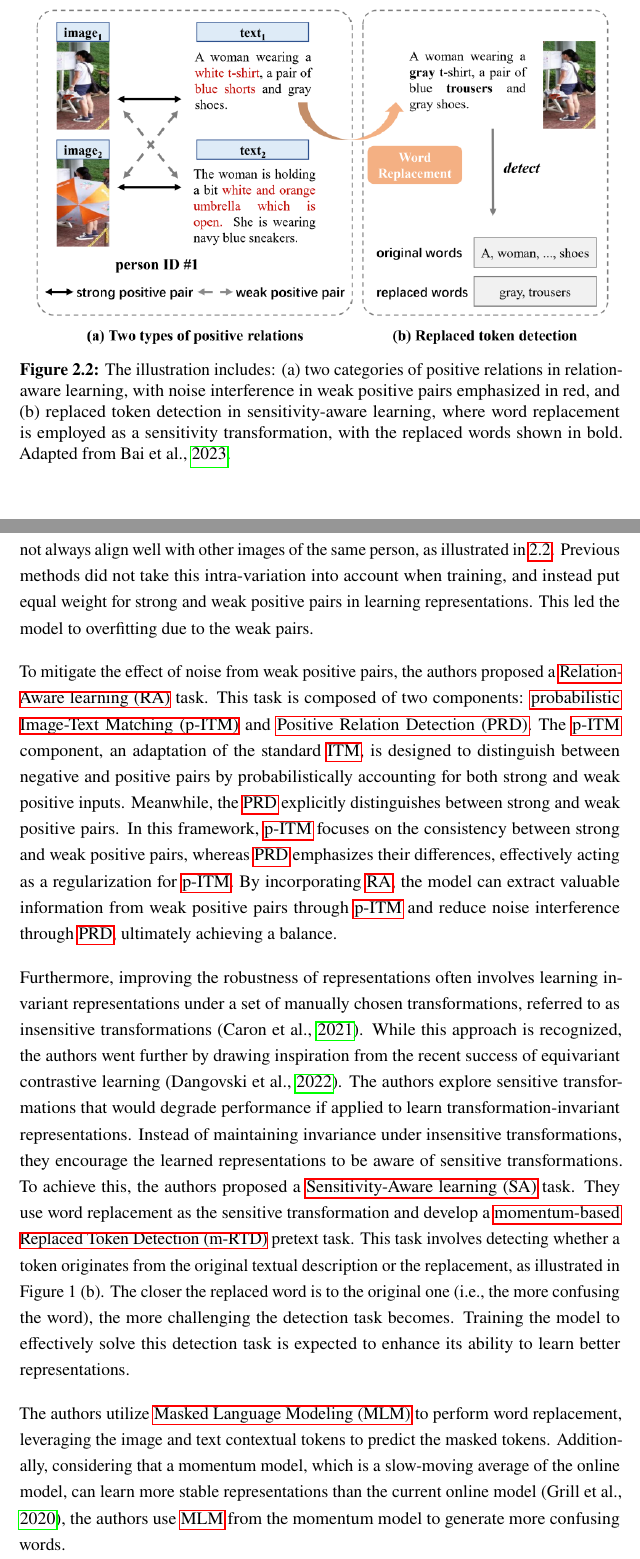
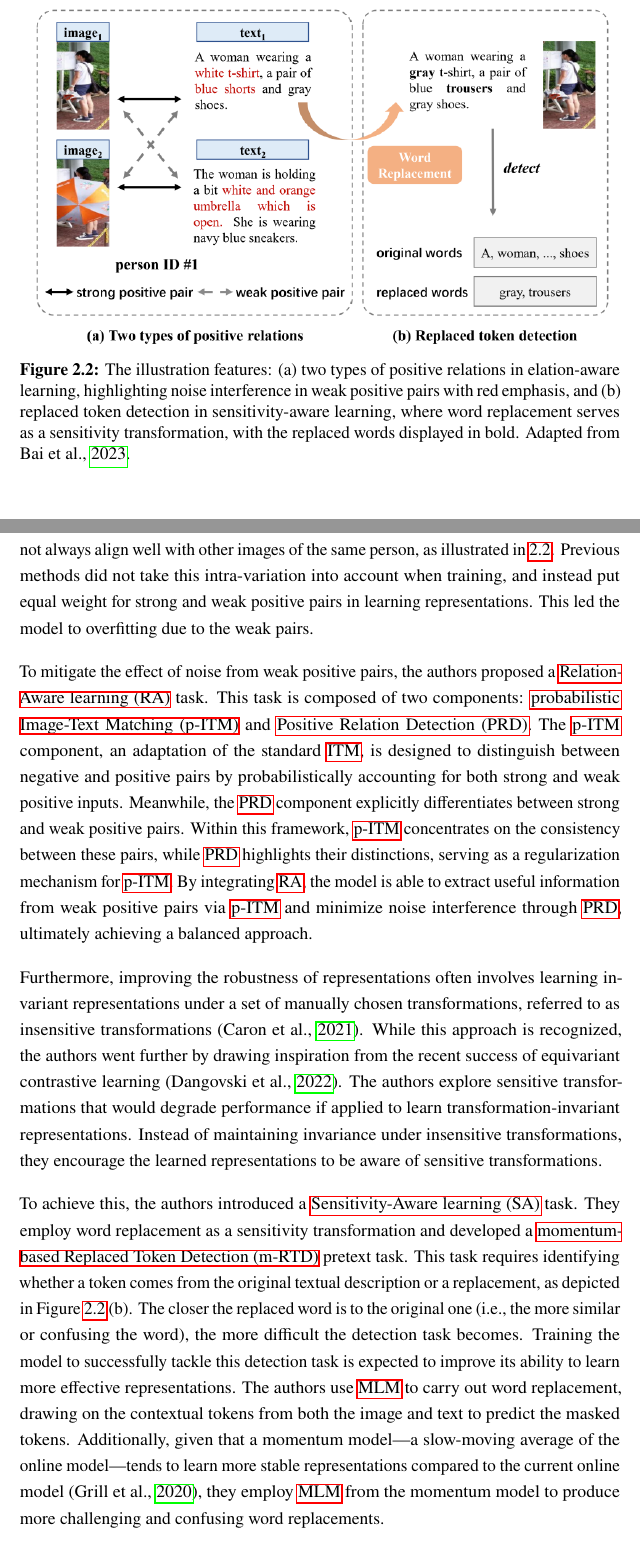
Before and after one commit to shiohiyoko/Master_thesis, a LaTeX thesis (main.tex, which reads chapters/3-literature.tex): two parts of pages 15 and 16 of 34, joined at a grey line, cut so that both start at the same text. Compiled offline with LuaLaTeX.

Commit message:
fixing plagarism

```diff
--- a/chapters/3-literature.tex
+++ b/chapters/3-literature.tex
@@ -131,7 +131,7 @@ Vision language models are very popular regions. Many studies have been publishe
 
 \begin{figure}
     \includegraphics[width=\linewidth]{img/weak_positive_relation.png}
-    \caption{The illustration includes: (a) two categories of positive relations in relation-aware learning, with noise interference in weak positive pairs emphasized in red, and (b) replaced token detection in sensitivity-aware learning, where word replacement is employed as a sensitivity transformation, with the replaced words shown in bold. Adapted from \cite{Bai2023RaSaRA}.}
+    \caption{The illustration features: (a) two types of positive relations in elation-aware learning, highlighting noise interference in weak positive pairs with red emphasis, and (b) replaced token detection in sensitivity-aware learning, where word replacement serves as a sensitivity transformation, with the replaced words displayed in bold. Adapted from \cite{Bai2023RaSaRA}.}
     \label{img:rasa}
 \end{figure}
 
@@ -139,13 +139,13 @@ The authors remark that the text and image pair of the same ID have a strong pos
 Previous methods did not take this intra-variation into account when training, and instead put equal weight for strong and weak positive pairs in learning representations. This led the model to overfitting due to the weak pairs.
 
 To mitigate the effect of noise from weak positive pairs, the authors proposed a \acrfull{ra} task. This task is composed of two components: \acrfull{pitm} and \acrfull{prd}. The \acrshort{pitm} component, an adaptation of the standard \acrshort{itm}, is designed to distinguish between negative and positive pairs by probabilistically accounting for both strong and weak positive inputs.
-Meanwhile, the \acrshort{prd} explicitly distinguishes between strong and weak positive pairs. In this framework, \acrshort{pitm} focuses on the consistency between strong and weak positive pairs, whereas \acrshort{prd} emphasizes their differences, effectively acting as a regularization for \acrshort{pitm}. By incorporating \acrshort{ra}, the model can extract valuable information from weak positive pairs through \acrshort{pitm} and reduce noise interference through \acrshort{prd}, ultimately achieving a balance.
+Meanwhile, the \acrshort{prd} component explicitly differentiates between strong and weak positive pairs. Within this framework, \acrshort{pitm} concentrates on the consistency between these pairs, while \acrshort{prd} highlights their distinctions, serving as a regularization mechanism for \acrshort{pitm}. By integrating \acrshort{ra}, the model is able to extract useful information from weak positive pairs via \acrshort{pitm} and minimize noise interference through \acrshort{prd}, ultimately achieving a balanced approach.
 
 Furthermore, improving the robustness of representations often involves learning invariant representations under a set of manually chosen transformations, referred to as insensitive transformations (\cite{caron2021unsupervisedlearningvisualfeatures}). While this approach is recognized, the authors went further by drawing inspiration from the recent success of equivariant contrastive learning (\cite{dangovski2022equivariantcontrastivelearning}). The authors explore sensitive transformations that would degrade performance if applied to learn transformation-invariant representations. Instead of maintaining invariance under insensitive transformations, they encourage the learned representations to be aware of sensitive transformations.
 % no explanation about momentum model
-To achieve this, the authors proposed a \acrfull{sa} task. They use word replacement as the sensitive transformation and develop a \acrfull{mrtd} pretext task. This task involves detecting whether a token originates from the original textual description or the replacement, as illustrated in Figure 1 (b). The closer the replaced word is to the original one (i.e., the more confusing the word), the more challenging the detection task becomes. Training the model to effectively solve this detection task is expected to enhance its ability to learn better representations.
 
-The authors utilize \acrfull{mlm} to perform word replacement, leveraging the image and text contextual tokens to predict the masked tokens. Additionally, considering that a momentum model, which is a slow-moving average of the online model, can learn more stable representations than the current online model (\cite{grill2020bootstraplatentnewapproach}), the authors use \acrshort{mlm} from the momentum model to generate more confusing words.
+To achieve this, the authors introduced a \acrfull{sa} task. They employ word replacement as a sensitivity transformation and developed a \acrfull{mrtd} pretext task. This task requires identifying whether a token comes from the original textual description or a replacement, as depicted in Figure \ref{img:rasa} (b). The closer the replaced word is to the original one (i.e., the more similar or confusing the word), the more difficult the detection task becomes. Training the model to successfully tackle this detection task is expected to improve its ability to learn more effective representations.
+The authors use \acrshort{mlm} to carry out word replacement, drawing on the contextual tokens from both the image and text to predict the masked tokens. Additionally, given that a momentum model—a slow-moving average of the online model—tends to learn more stable representations compared to the current online model (\cite{grill2020bootstraplatentnewapproach}), they employ \acrshort{mlm} from the momentum model to produce more challenging and confusing word replacements.
 
 Overall, \acrshort{mlm} and \acrshort{mrtd} together form \acrshort{sa}, providing robust surrogate supervision for representation learning.
 
```
